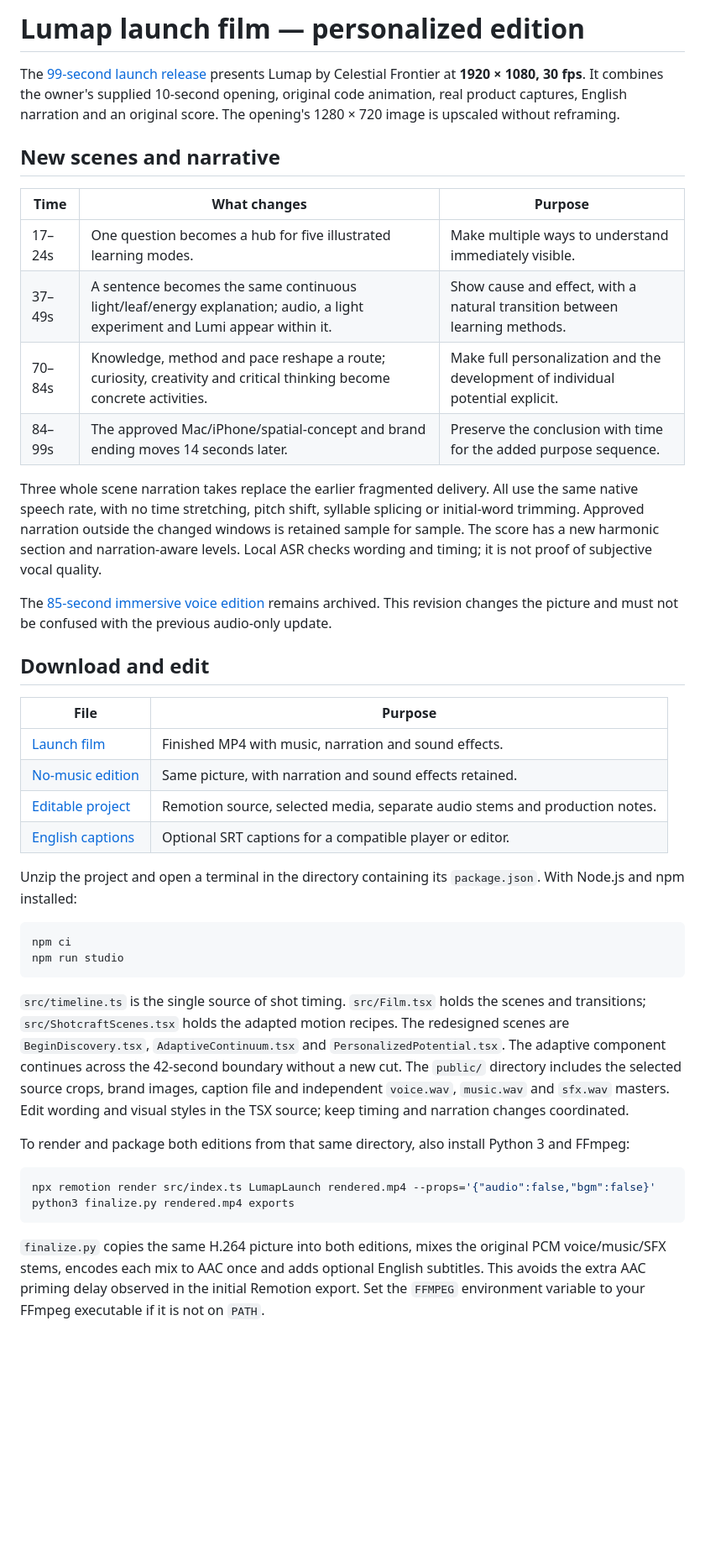
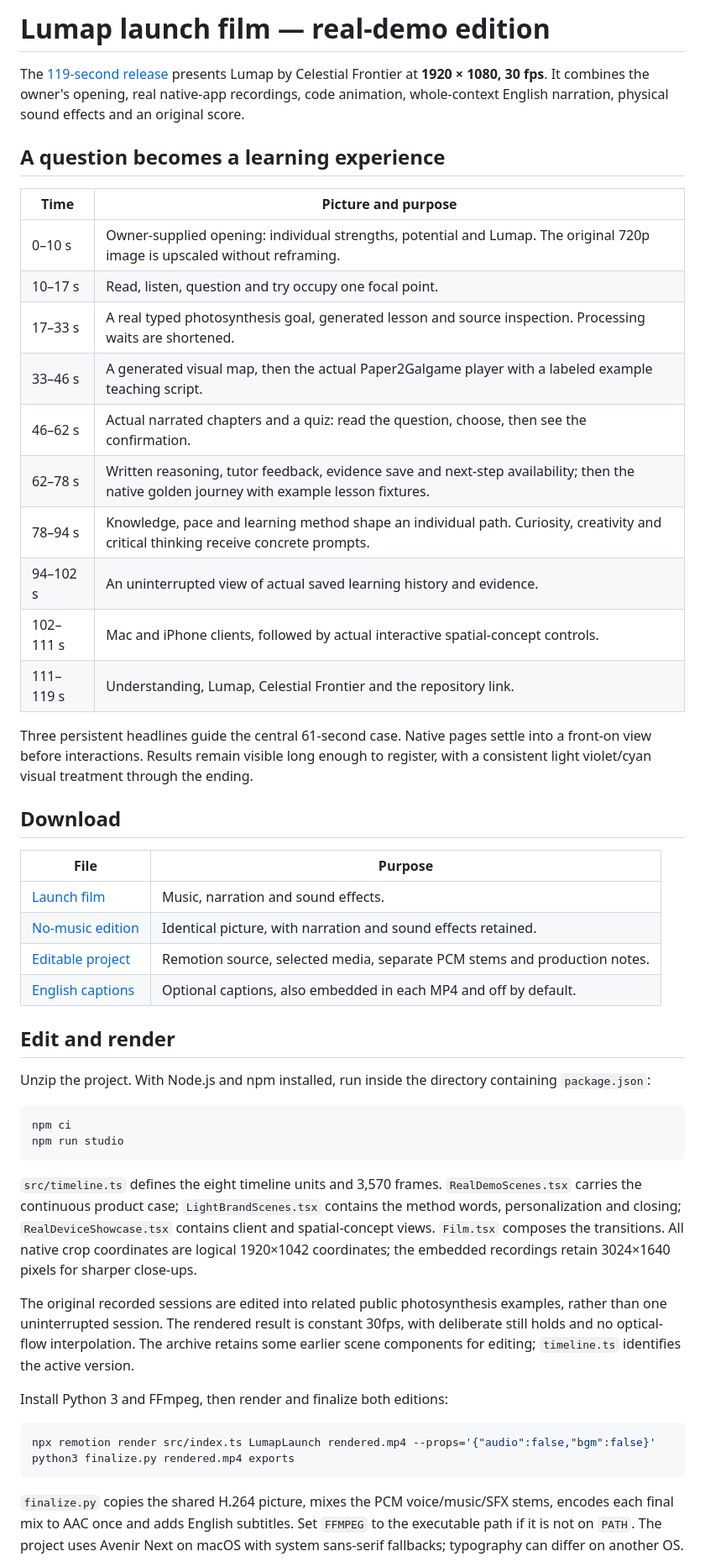
Before and after one commit to Ar1haraNaN7mI/LuMap---Celestial-Frontier, a Markdown page: docs/product-film/launch-film.md, the part around one of its changes. Shown at 84% size. GitHub-like rendering; blank space fills up the shorter version.

````diff
--- a/docs/product-film/launch-film.md
+++ b/docs/product-film/launch-film.md
@@ -1,44 +1,52 @@
-# Lumap launch film — personalized edition
+# Lumap launch film — real-demo edition
 
-The [99-second launch release](https://github.com/Ar1haraNaN7mI/LuMap---Celestial-Frontier/releases/tag/launch-film-personalized-2026-10-01) presents Lumap by Celestial Frontier at **1920 × 1080, 30 fps**. It combines the owner's supplied 10-second opening, original code animation, real product captures, English narration and an original score. The opening's 1280 × 720 image is upscaled without reframing.
+The [119-second release](https://github.com/Ar1haraNaN7mI/LuMap---Celestial-Frontier/releases/tag/launch-film-demo-2026-10-01) presents Lumap by Celestial Frontier at **1920 × 1080, 30 fps**. It combines the owner's opening, real native-app recordings, code animation, whole-context English narration, physical sound effects and an original score.
 
-## New scenes and narrative
+## A question becomes a learning experience
 
-| Time | What changes | Purpose |
-| --- | --- | --- |
-|17–24s|One question becomes a hub for five illustrated learning modes.|Make multiple ways to understand immediately visible.|
-|37–49s|A sentence becomes the same continuous light/leaf/energy explanation; audio, a light experiment and Lumi appear within it.|Show cause and effect, with a natural transition between learning methods.|
-|70–84s|Knowledge, method and pace reshape a route; curiosity, creativity and critical thinking become concrete activities.|Make full personalization and the development of individual potential explicit.|
-|84–99s|The approved Mac/iPhone/spatial-concept and brand ending moves 14 seconds later.|Preserve the conclusion with time for the added purpose sequence.|
+| Time | Picture and purpose |
+| --- | --- |
+| 0–10 s | Owner-supplied opening: individual strengths, potential and Lumap. The original 720p image is upscaled without reframing. |
+| 10–17 s | Read, listen, question and try occupy one focal point. |
+| 17–33 s | A real typed photosynthesis goal, generated lesson and source inspection. Processing waits are shortened. |
+| 33–46 s | A generated visual map, then the actual Paper2Galgame player with a labeled example teaching script. |
+| 46–62 s | Actual narrated chapters and a quiz: read the question, choose, then see the confirmation. |
+| 62–78 s | Written reasoning, tutor feedback, evidence save and next-step availability; then the native golden journey with example lesson fixtures. |
+| 78–94 s | Knowledge, pace and learning method shape an individual path. Curiosity, creativity and critical thinking receive concrete prompts. |
+| 94–102 s | An uninterrupted view of actual saved learning history and evidence. |
+| 102–111 s | Mac and iPhone clients, followed by actual interactive spatial-concept controls. |
+| 111–119 s | Understanding, Lumap, Celestial Frontier and the repository link. |
 
-Three whole scene narration takes replace the earlier fragmented delivery. All use the same native speech rate, with no time stretching, pitch shift, syllable splicing or initial-word trimming. Approved narration outside the changed windows is retained sample for sample. The score has a new harmonic section and narration-aware levels. Local ASR checks wording and timing; it is not proof of subjective vocal quality.
+Three persistent headlines guide the central 61-second case. Native pages settle into a front-on view before interactions. Results remain visible long enough to register, with a consistent light violet/cyan visual treatment through the ending.
 
-The [85-second immersive voice edition](https://github.com/Ar1haraNaN7mI/LuMap---Celestial-Frontier/releases/tag/launch-film-immersive-2026-10-01) remains archived. This revision changes the picture and must not be confused with the previous audio-only update.
-
-## Download and edit
+## Download
 
 | File | Purpose |
 | --- | --- |
-| [Launch film](https://github.com/Ar1haraNaN7mI/LuMap---Celestial-Frontier/releases/download/launch-film-personalized-2026-10-01/Lumap_Launch_Film_Personalized.mp4) | Finished MP4 with music, narration and sound effects. |
-| [No-music edition](https://github.com/Ar1haraNaN7mI/LuMap---Celestial-Frontier/releases/download/launch-film-personalized-2026-10-01/Lumap_Launch_Film_Personalized_No_Music.mp4) | Same picture, with narration and sound effects retained. |
-| [Editable project](https://github.com/Ar1haraNaN7mI/LuMap---Celestial-Frontier/releases/download/launch-film-personalized-2026-10-01/Lumap_Launch_Personalized_Editable_Project.zip) | Remotion source, selected media, separate audio stems and production notes. |
-| [English captions](https://github.com/Ar1haraNaN7mI/LuMap---Celestial-Frontier/releases/download/launch-film-personalized-2026-10-01/Lumap_Launch_Personalized_English.srt) | Optional SRT captions for a compatible player or editor. |
+| [Launch film](https://github.com/Ar1haraNaN7mI/LuMap---Celestial-Frontier/releases/download/launch-film-demo-2026-10-01/Lumap_Launch_Film_Demo_Edition.mp4) | Music, narration and sound effects. |
+| [No-music edition](https://github.com/Ar1haraNaN7mI/LuMap---Celestial-Frontier/releases/download/launch-film-demo-2026-10-01/Lumap_Launch_Film_Demo_Edition_No_Music.mp4) | Identical picture, with narration and sound effects retained. |
+| [Editable project](https://github.com/Ar1haraNaN7mI/LuMap---Celestial-Frontier/releases/download/launch-film-demo-2026-10-01/Lumap_Launch_Demo_Editable_Project.zip) | Remotion source, selected media, separate PCM stems and production notes. |
+| [English captions](https://github.com/Ar1haraNaN7mI/LuMap---Celestial-Frontier/releases/download/launch-film-demo-2026-10-01/Lumap_Launch_Demo_English.srt) | Optional captions, also embedded in each MP4 and off by default. |
 
-Unzip the project and open a terminal in the directory containing its `package.json`. With Node.js and npm installed:
+## Edit and render
+
+Unzip the project. With Node.js and npm installed, run inside the directory containing `package.json`:
 
 ```sh
 npm ci
 npm run studio
 ```
 
-`src/timeline.ts` is the single source of shot timing. `src/Film.tsx` holds the scenes and transitions; `src/ShotcraftScenes.tsx` holds the adapted motion recipes. The redesigned scenes are `BeginDiscovery.tsx`, `AdaptiveContinuum.tsx` and `PersonalizedPotential.tsx`. The adaptive component continues across the 42-second boundary without a new cut. The `public/` directory includes the selected source crops, brand images, caption file and independent `voice.wav`, `music.wav` and `sfx.wav` masters. Edit wording and visual styles in the TSX source; keep timing and narration changes coordinated.
+`src/timeline.ts` defines the eight timeline units and 3,570 frames. `RealDemoScenes.tsx` carries the continuous product case; `LightBrandScenes.tsx` contains the method words, personalization and closing; `RealDeviceShowcase.tsx` contains client and spatial-concept views. `Film.tsx` composes the transitions. All native crop coordinates are logical 1920×1042 coordinates; the embedded recordings retain 3024×1640 pixels for sharper close-ups.
 
-To render and package both editions from that same directory, also install Python 3 and FFmpeg:
+The original recorded sessions are edited into related public photosynthesis examples, rather than one uninterrupted session. The rendered result is constant 30fps, with deliberate still holds and no optical-flow interpolation. The archive retains some earlier scene components for editing; `timeline.ts` identifies the active version.
+
+Install Python 3 and FFmpeg, then render and finalize both editions:
 
 ```sh
 npx remotion render src/index.ts LumapLaunch rendered.mp4 --props='{"audio":false,"bgm":false}'
 python3 finalize.py rendered.mp4 exports
 ```
 
-`finalize.py` copies the same H.264 picture into both editions, mixes the original PCM voice/music/SFX stems, encodes each mix to AAC once and adds optional English subtitles. This avoids the extra AAC priming delay observed in the initial Remotion export. Set the `FFMPEG` environment variable to your FFmpeg executable if it is not on `PATH`.
+`finalize.py` copies the shared H.264 picture, mixes the PCM voice/music/SFX stems, encodes each final mix to AAC once and adds English subtitles. Set `FFMPEG` to the executable path if it is not on `PATH`. The project uses Avenir Next on macOS with system sans-serif fallbacks; typography can differ on another OS.
 
````
Also changed, not shown: other parts of docs/product-film/launch-film.md (+15 -24 lines), README.md (+9 -9 lines), docs/images/lumap-launch-film-poster.jpg, 1 other file.
